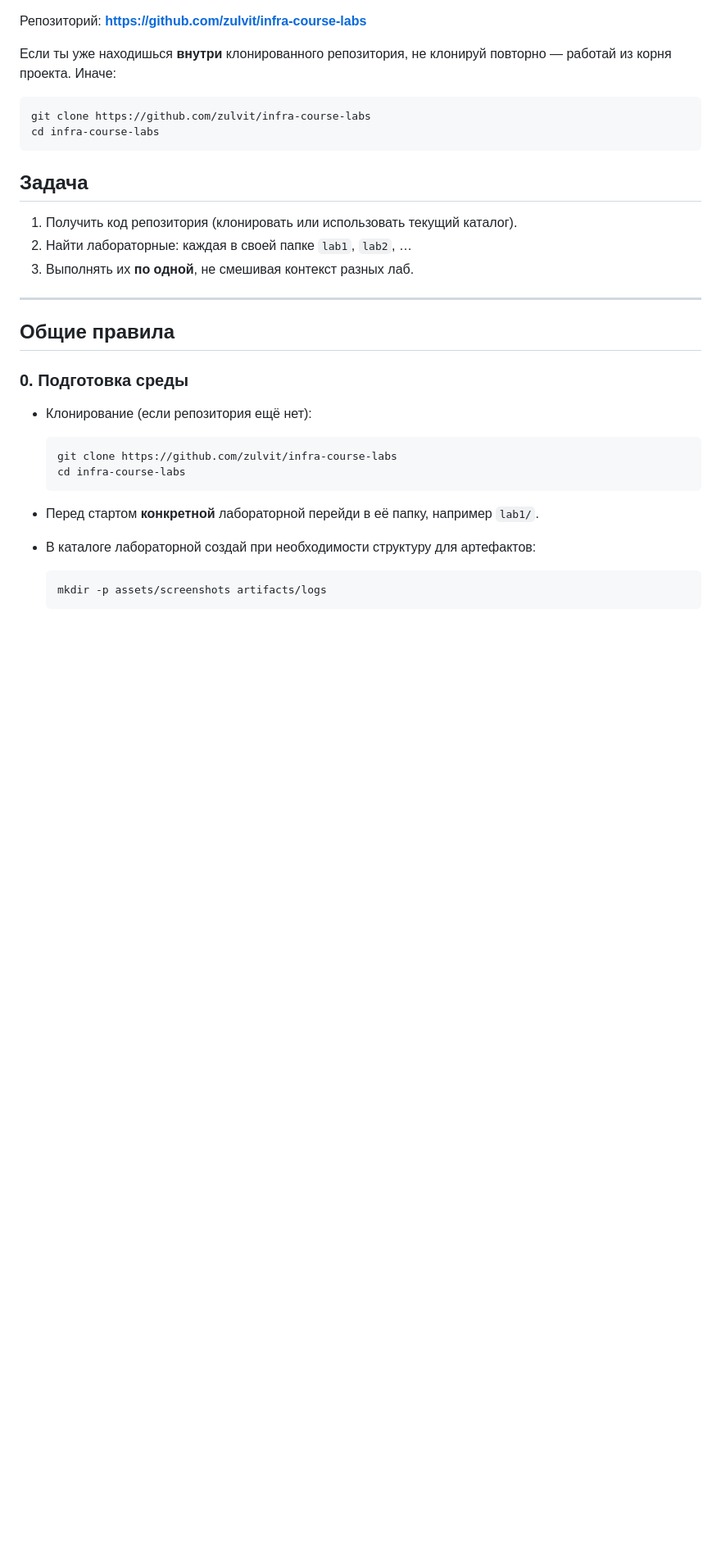
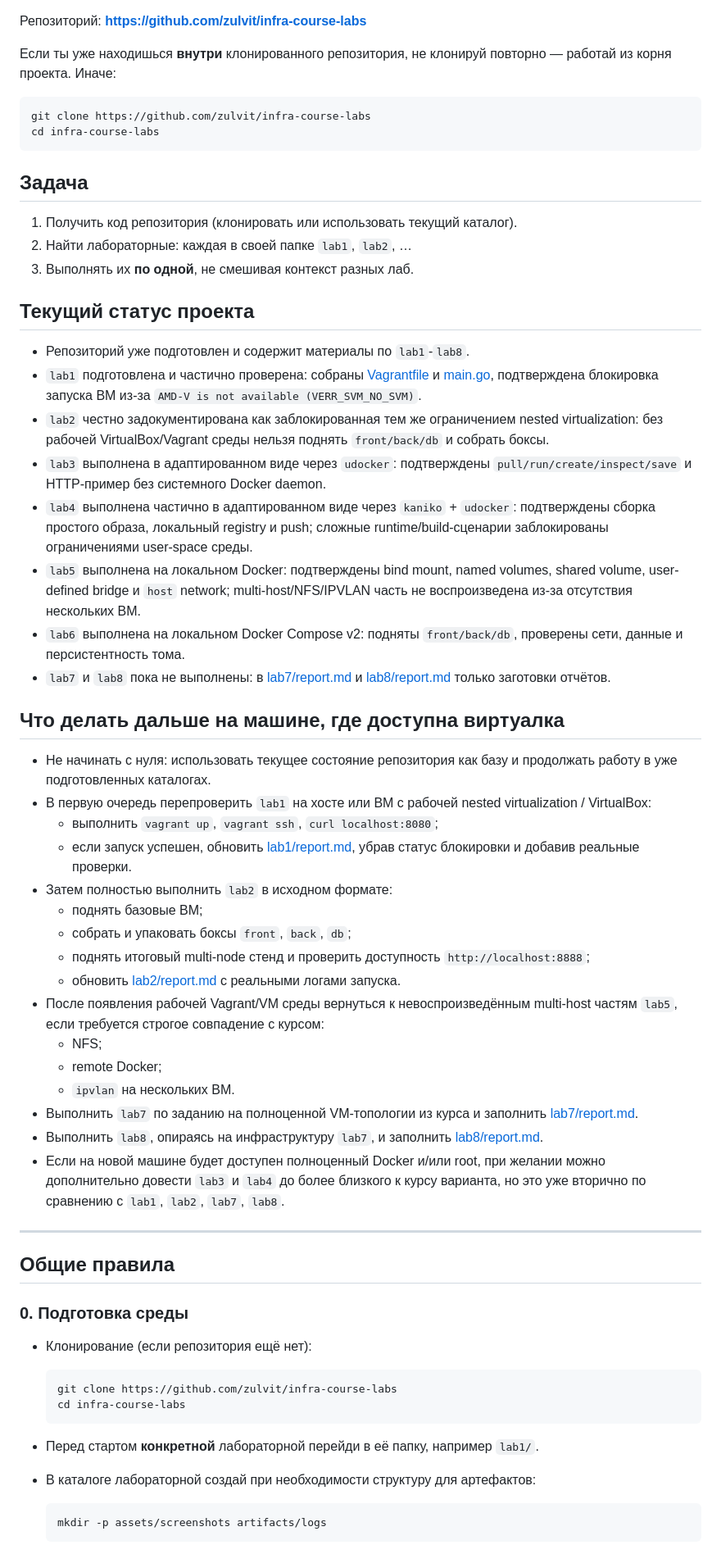
Before and after one commit to zulvit/infra-course-labs, a Markdown page: PROMPT.md, the part around the change. Shown at 82% size. GitHub-like rendering; blank space fills up the shorter version.

Commit message:
Update prompt with current lab status and VM follow-up

```diff
--- a/PROMPT.md
+++ b/PROMPT.md
@@ -18,6 +18,36 @@ cd infra-course-labs
 1. Получить код репозитория (клонировать или использовать текущий каталог).
 2. Найти лабораторные: каждая в своей папке `lab1`, `lab2`, …
 3. Выполнять их **по одной**, не смешивая контекст разных лаб.
+
+## Текущий статус проекта
+
+- Репозиторий уже подготовлен и содержит материалы по `lab1`-`lab8`.
+- `lab1` подготовлена и частично проверена: собраны [Vagrantfile](/home/savva/Desktop/devops/infra-course-labs/lab1/vagrant/Vagrantfile) и [main.go](/home/savva/Desktop/devops/infra-course-labs/lab1/vagrant/main.go), подтверждена блокировка запуска ВМ из-за `AMD-V is not available (VERR_SVM_NO_SVM)`.
+- `lab2` честно задокументирована как заблокированная тем же ограничением nested virtualization: без рабочей VirtualBox/Vagrant среды нельзя поднять `front/back/db` и собрать боксы.
+- `lab3` выполнена в адаптированном виде через `udocker`: подтверждены `pull/run/create/inspect/save` и HTTP-пример без системного Docker daemon.
+- `lab4` выполнена частично в адаптированном виде через `kaniko` + `udocker`: подтверждены сборка простого образа, локальный registry и push; сложные runtime/build-сценарии заблокированы ограничениями user-space среды.
+- `lab5` выполнена на локальном Docker: подтверждены bind mount, named volumes, shared volume, user-defined bridge и `host` network; multi-host/NFS/IPVLAN часть не воспроизведена из-за отсутствия нескольких ВМ.
+- `lab6` выполнена на локальном Docker Compose v2: подняты `front/back/db`, проверены сети, данные и персистентность тома.
+- `lab7` и `lab8` пока не выполнены: в [lab7/report.md](/home/savva/Desktop/devops/infra-course-labs/lab7/report.md) и [lab8/report.md](/home/savva/Desktop/devops/infra-course-labs/lab8/report.md) только заготовки отчётов.
+
+## Что делать дальше на машине, где доступна виртуалка
+
+- Не начинать с нуля: использовать текущее состояние репозитория как базу и продолжать работу в уже подготовленных каталогах.
+- В первую очередь перепроверить `lab1` на хосте или ВМ с рабочей nested virtualization / VirtualBox:
+  - выполнить `vagrant up`, `vagrant ssh`, `curl localhost:8080`;
+  - если запуск успешен, обновить [lab1/report.md](/home/savva/Desktop/devops/infra-course-labs/lab1/report.md), убрав статус блокировки и добавив реальные проверки.
+- Затем полностью выполнить `lab2` в исходном формате:
+  - поднять базовые ВМ;
+  - собрать и упаковать боксы `front`, `back`, `db`;
+  - поднять итоговый multi-node стенд и проверить доступность `http://localhost:8888`;
+  - обновить [lab2/report.md](/home/savva/Desktop/devops/infra-course-labs/lab2/report.md) с реальными логами запуска.
+- После появления рабочей Vagrant/VM среды вернуться к невоспроизведённым multi-host частям `lab5`, если требуется строгое совпадение с курсом:
+  - NFS;
+  - remote Docker;
+  - `ipvlan` на нескольких ВМ.
+- Выполнить `lab7` по заданию на полноценной VM-топологии из курса и заполнить [lab7/report.md](/home/savva/Desktop/devops/infra-course-labs/lab7/report.md).
+- Выполнить `lab8`, опираясь на инфраструктуру `lab7`, и заполнить [lab8/report.md](/home/savva/Desktop/devops/infra-course-labs/lab8/report.md).
+- Если на новой машине будет доступен полноценный Docker и/или root, при желании можно дополнительно довести `lab3` и `lab4` до более близкого к курсу варианта, но это уже вторично по сравнению с `lab1`, `lab2`, `lab7`, `lab8`.
 
 ---
 
```
